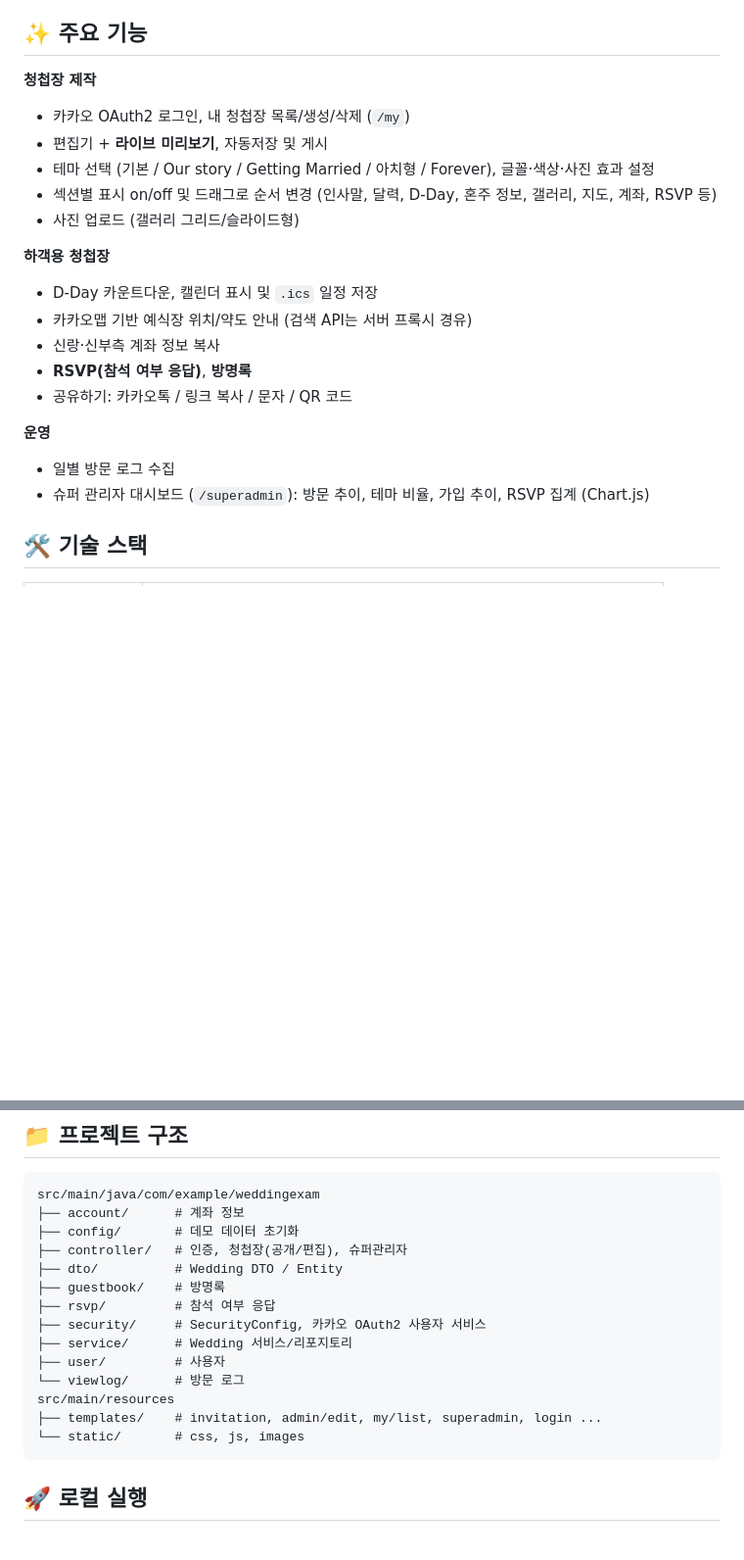
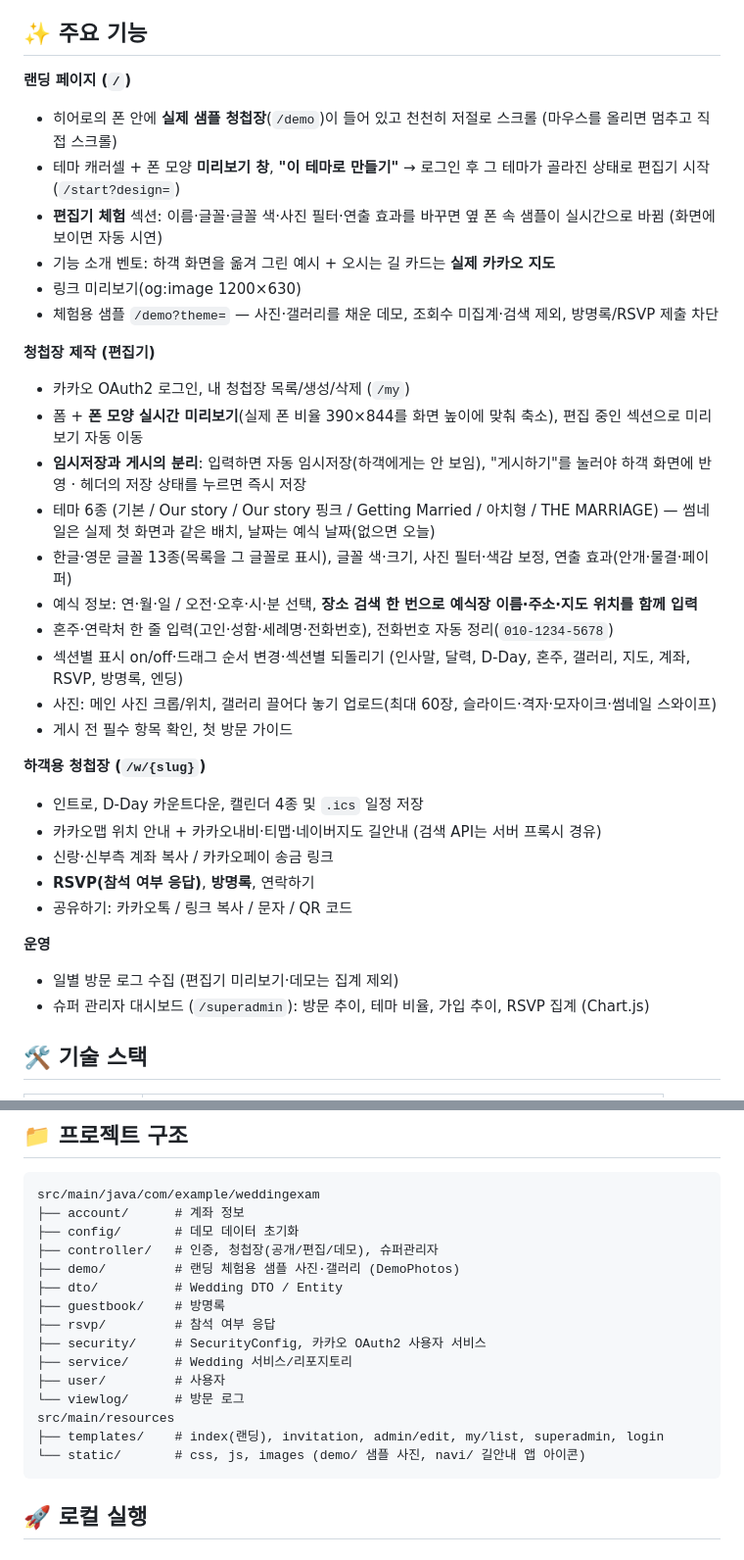
Before and after one commit to HurKyungsoo/Wedding-Card, a Markdown page: README.md, 2 parts joined by grey strips. Shown at 98% size. GitHub-like rendering; blank space fills up the shorter version.

Commit message:
docs: README 최신화 — 랜딩 개편·편집기 개선·트러블슈팅 기록
Co-Authored-By: Claude Opus 5.5 <noreply@anthropic.com>
Claude-Session: https://claude.ai/code/session_01PZcFyjPrtPbjfruHeJDGcv

````diff
--- a/README.md
+++ b/README.md
@@ -7,22 +7,35 @@
 
 ## ✨ 주요 기능
 
-**청첩장 제작**
+**랜딩 페이지 (`/`)**
+- 히어로의 폰 안에 **실제 샘플 청첩장**(`/demo`)이 들어 있고 천천히 저절로 스크롤 (마우스를 올리면 멈추고 직접 스크롤)
+- 테마 캐러셀 + 폰 모양 **미리보기 창**, **"이 테마로 만들기"** → 로그인 후 그 테마가 골라진 상태로 편집기 시작 (`/start?design=`)
+- **편집기 체험** 섹션: 이름·글꼴·글꼴 색·사진 필터·연출 효과를 바꾸면 옆 폰 속 샘플이 실시간으로 바뀜 (화면에 보이면 자동 시연)
+- 기능 소개 벤토: 하객 화면을 옮겨 그린 예시 + 오시는 길 카드는 **실제 카카오 지도**
+- 링크 미리보기(og:image 1200×630)
+- 체험용 샘플 `/demo?theme=` — 사진·갤러리를 채운 데모, 조회수 미집계·검색 제외, 방명록/RSVP 제출 차단
+
+**청첩장 제작 (편집기)**
 - 카카오 OAuth2 로그인, 내 청첩장 목록/생성/삭제 (`/my`)
-- 편집기 + **라이브 미리보기**, 자동저장 및 게시
-- 테마 선택 (기본 / Our story / Getting Married / 아치형 / Forever), 글꼴·색상·사진 효과 설정
-- 섹션별 표시 on/off 및 드래그로 순서 변경 (인사말, 달력, D-Day, 혼주 정보, 갤러리, 지도, 계좌, RSVP 등)
-- 사진 업로드 (갤러리 그리드/슬라이드형)
+- 폼 + **폰 모양 실시간 미리보기**(실제 폰 비율 390×844를 화면 높이에 맞춰 축소), 편집 중인 섹션으로 미리보기 자동 이동
+- **임시저장과 게시의 분리**: 입력하면 자동 임시저장(하객에게는 안 보임), "게시하기"를 눌러야 하객 화면에 반영 · 헤더의 저장 상태를 누르면 즉시 저장
+- 테마 6종 (기본 / Our story / Our story 핑크 / Getting Married / 아치형 / THE MARRIAGE) — 썸네일은 실제 첫 화면과 같은 배치, 날짜는 예식 날짜(없으면 오늘)
+- 한글·영문 글꼴 13종(목록을 그 글꼴로 표시), 글꼴 색·크기, 사진 필터·색감 보정, 연출 효과(안개·물결·페이퍼)
+- 예식 정보: 연·월·일 / 오전·오후·시·분 선택, **장소 검색 한 번으로 예식장 이름·주소·지도 위치를 함께 입력**
+- 혼주·연락처 한 줄 입력(고인·성함·세례명·전화번호), 전화번호 자동 정리(`010-1234-5678`)
+- 섹션별 표시 on/off·드래그 순서 변경·섹션별 되돌리기 (인사말, 달력, D-Day, 혼주, 갤러리, 지도, 계좌, RSVP, 방명록, 엔딩)
+- 사진: 메인 사진 크롭/위치, 갤러리 끌어다 놓기 업로드(최대 60장, 슬라이드·격자·모자이크·썸네일 스와이프)
+- 게시 전 필수 항목 확인, 첫 방문 가이드
 
-**하객용 청첩장**
-- D-Day 카운트다운, 캘린더 표시 및 `.ics` 일정 저장
-- 카카오맵 기반 예식장 위치/약도 안내 (검색 API는 서버 프록시 경유)
-- 신랑·신부측 계좌 정보 복사
-- **RSVP(참석 여부 응답)**, **방명록**
+**하객용 청첩장 (`/w/{slug}`)**
+- 인트로, D-Day 카운트다운, 캘린더 4종 및 `.ics` 일정 저장
+- 카카오맵 위치 안내 + 카카오내비·티맵·네이버지도 길안내 (검색 API는 서버 프록시 경유)
+- 신랑·신부측 계좌 복사 / 카카오페이 송금 링크
+- **RSVP(참석 여부 응답)**, **방명록**, 연락하기
 - 공유하기: 카카오톡 / 링크 복사 / 문자 / QR 코드
 
 **운영**
-- 일별 방문 로그 수집
+- 일별 방문 로그 수집 (편집기 미리보기·데모는 집계 제외)
 - 슈퍼 관리자 대시보드 (`/superadmin`): 방문 추이, 테마 비율, 가입 추이, RSVP 집계 (Chart.js)
 
 ## 🛠 기술 스택
@@ -42,7 +55,8 @@
 src/main/java/com/example/weddingexam
 ├── account/      # 계좌 정보
 ├── config/       # 데모 데이터 초기화
-├── controller/   # 인증, 청첩장(공개/편집), 슈퍼관리자
+├── controller/   # 인증, 청첩장(공개/편집/데모), 슈퍼관리자
+├── demo/         # 랜딩 체험용 샘플 사진·갤러리 (DemoPhotos)
 ├── dto/          # Wedding DTO / Entity
 ├── guestbook/    # 방명록
 ├── rsvp/         # 참석 여부 응답
@@ -51,8 +65,8 @@ src/main/java/com/example/weddingexam
 ├── user/         # 사용자
 └── viewlog/      # 방문 로그
 src/main/resources
-├── templates/    # invitation, admin/edit, my/list, superadmin, login ...
-└── static/       # css, js, images
+├── templates/    # index(랜딩), invitation, admin/edit, my/list, superadmin, login
+└── static/       # css, js, images (demo/ 샘플 사진, navi/ 길안내 앱 아이콘)
 ```
 
 ## 🚀 로컬 실행
````
Also changed, not shown: other parts of README.md (+9 -0 lines).
